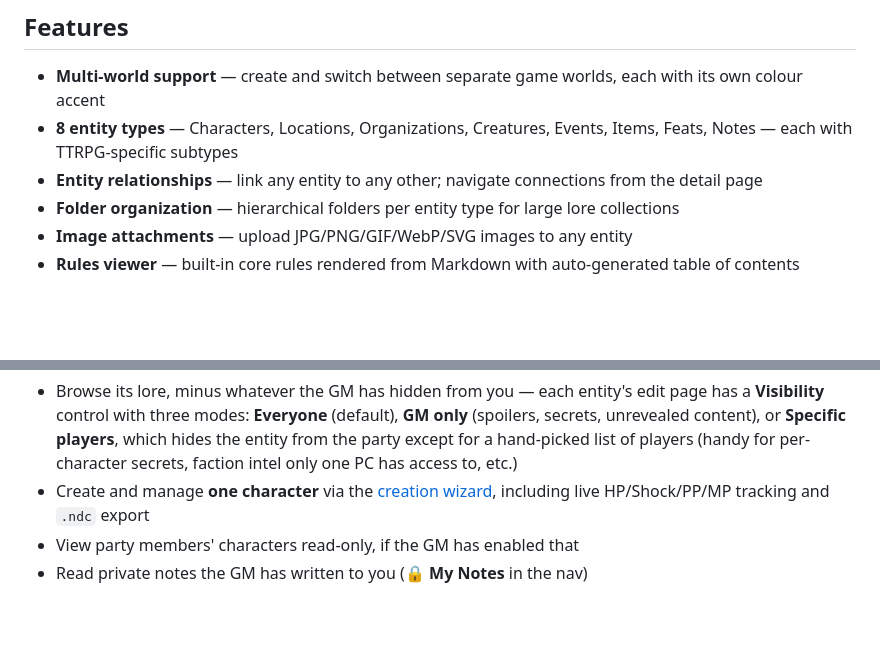
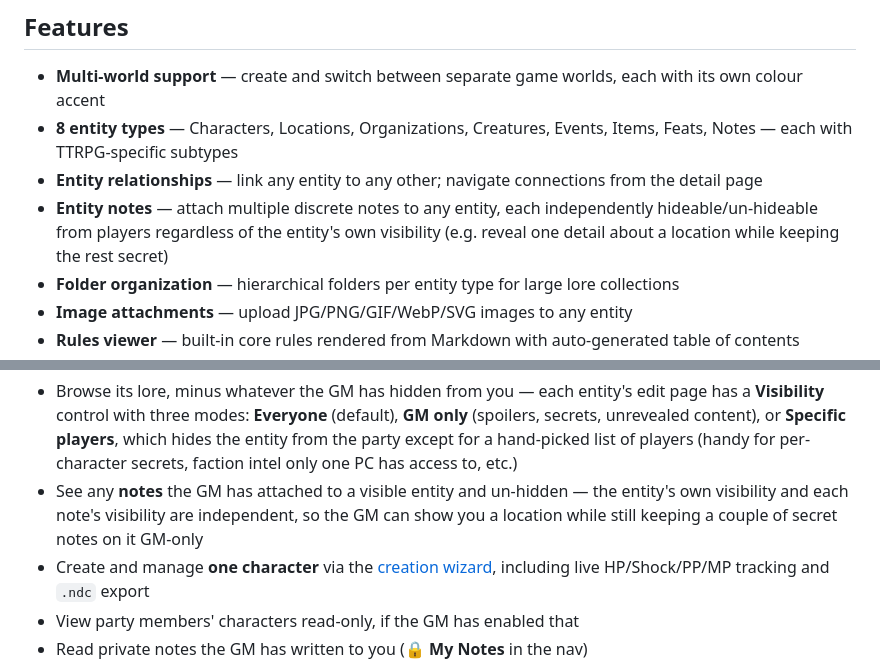
Before and after one commit to 8bit-boom/nd-world, a Markdown page: README.md, 2 parts joined by grey strips. Rendered like a GitHub page; blank space fills up the shorter version.

Commit message:
Document entity notes feature in README

```diff
--- a/README.md
+++ b/README.md
@@ -9,6 +9,7 @@ A self-hosted worldbuilding and lore management system for the **Neon & Dragons*
 - **Multi-world support** — create and switch between separate game worlds, each with its own colour accent
 - **8 entity types** — Characters, Locations, Organizations, Creatures, Events, Items, Feats, Notes — each with TTRPG-specific subtypes
 - **Entity relationships** — link any entity to any other; navigate connections from the detail page
+- **Entity notes** — attach multiple discrete notes to any entity, each independently hideable/un-hideable from players regardless of the entity's own visibility (e.g. reveal one detail about a location while keeping the rest secret)
 - **Folder organization** — hierarchical folders per entity type for large lore collections
 - **Image attachments** — upload JPG/PNG/GIF/WebP/SVG images to any entity
 - **Rules viewer** — built-in core rules rendered from Markdown with auto-generated table of contents
@@ -606,6 +607,9 @@ no way to sign up otherwise.
   only** (spoilers, secrets, unrevealed content), or **Specific players**, which
   hides the entity from the party except for a hand-picked list of players (handy
   for per-character secrets, faction intel only one PC has access to, etc.)
+- See any **notes** the GM has attached to a visible entity and un-hidden — the
+  entity's own visibility and each note's visibility are independent, so the GM can
+  show you a location while still keeping a couple of secret notes on it GM-only
 - Create and manage **one character** via the [creation wizard](#character-creation-wizard--export),
   including live HP/Shock/PP/MP tracking and `.ndc` export
 - View party members' characters read-only, if the GM has enabled that
```
